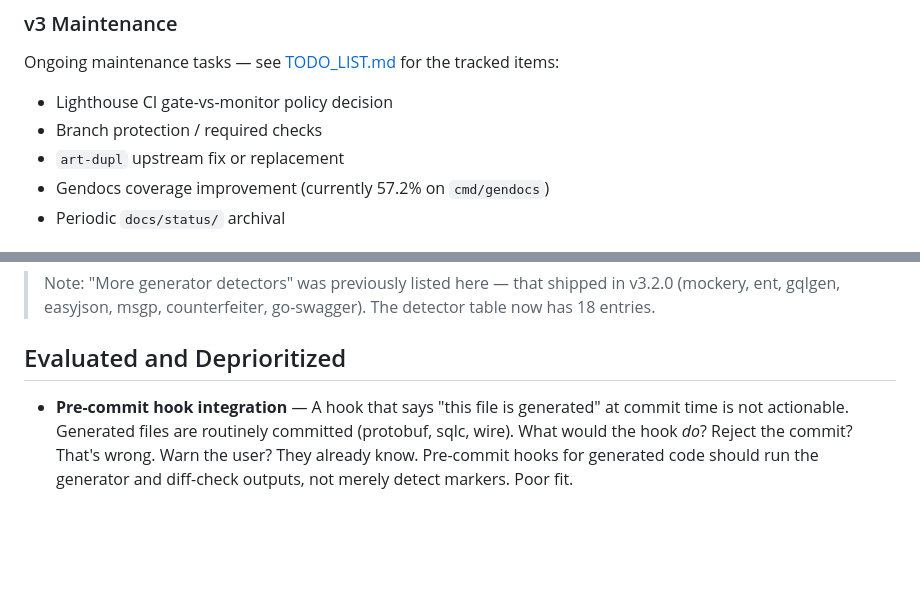
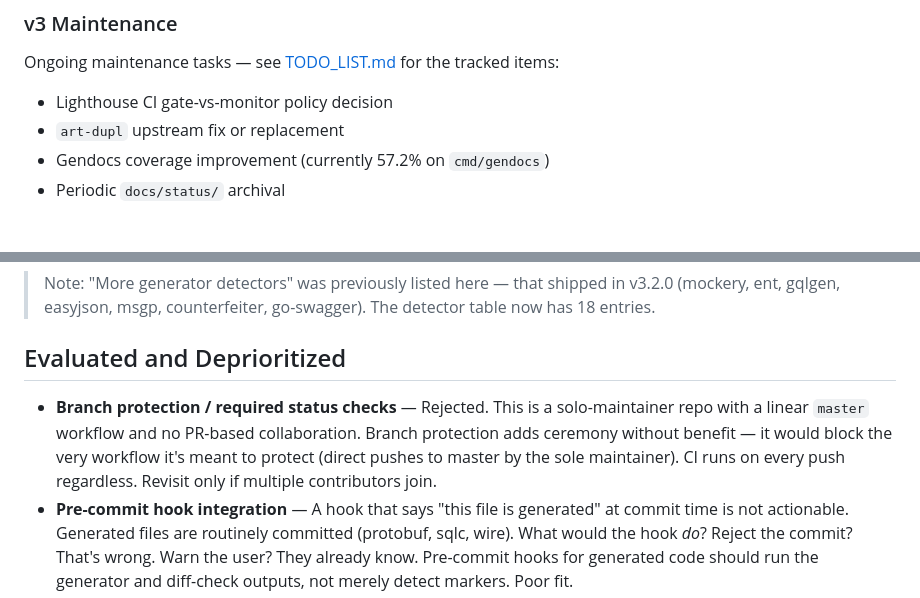
Before and after one commit to LarsArtmann/gogenfilter, a Markdown page: ROADMAP.md, 2 parts joined by grey strips. GitHub-like rendering; blank space fills up the shorter version.

Commit message:
chore(docs): deprioritize branch protection for solo-maintainer workflow
- Remove "Branch protection / required checks" from the ongoing maintenance
  tasks list in ROADMAP.md since the decision has been finalized
- Remove the corresponding actionable item from TODO_LIST.md that tracked
  enabling branch protection and required status checks on master
- Add an explicit entry to the "Evaluated and Deprioritized" section in
  ROADMAP.md documenting the rationale for rejecting branch protection:
  - Repo is maintained by a single contributor with a linear master workflow
  - No PR-based collaboration exists, so branch protection would block the
    very workflow it's meant to protect (direct pushes by the sole maintainer)
  - CI already runs on every push regardless of branch protection, so gating
    merges provides no additional safety net for the current workflow
- Note that the decision should be revisited only if multiple contributors
  join the project, at which point PR-based collaboration would justify
  the additional ceremony of required status checks

This change closes the loop on a previously tracked MEDIUM-priority item
by moving it from "pending action" to "explicitly rejected with documented
reasoning", keeping both the roadmap and todo list aligned with current
operational reality.

```diff
--- a/ROADMAP.md
+++ b/ROADMAP.md
@@ -37,7 +37,6 @@ documentation website.
 Ongoing maintenance tasks — see [TODO_LIST.md](TODO_LIST.md) for the tracked items:
 
 - Lighthouse CI gate-vs-monitor policy decision
-- Branch protection / required checks
 - `art-dupl` upstream fix or replacement
 - Gendocs coverage improvement (currently 57.2% on `cmd/gendocs`)
 - Periodic `docs/status/` archival
@@ -78,6 +77,10 @@ for the tracked action item.
 
 ## Evaluated and Deprioritized
 
+- **Branch protection / required status checks** — Rejected. This is a solo-maintainer repo with a
+  linear `master` workflow and no PR-based collaboration. Branch protection adds ceremony without
+  benefit — it would block the very workflow it's meant to protect (direct pushes to master by the
+  sole maintainer). CI runs on every push regardless. Revisit only if multiple contributors join.
 - **Pre-commit hook integration** — A hook that says "this file is generated" at commit time is not
   actionable. Generated files are routinely committed (protobuf, sqlc, wire). What would the hook
   _do_? Reject the commit? That's wrong. Warn the user? They already know. Pre-commit hooks for
```
Also changed, not shown: TODO_LIST.md (+0 -2 lines).
